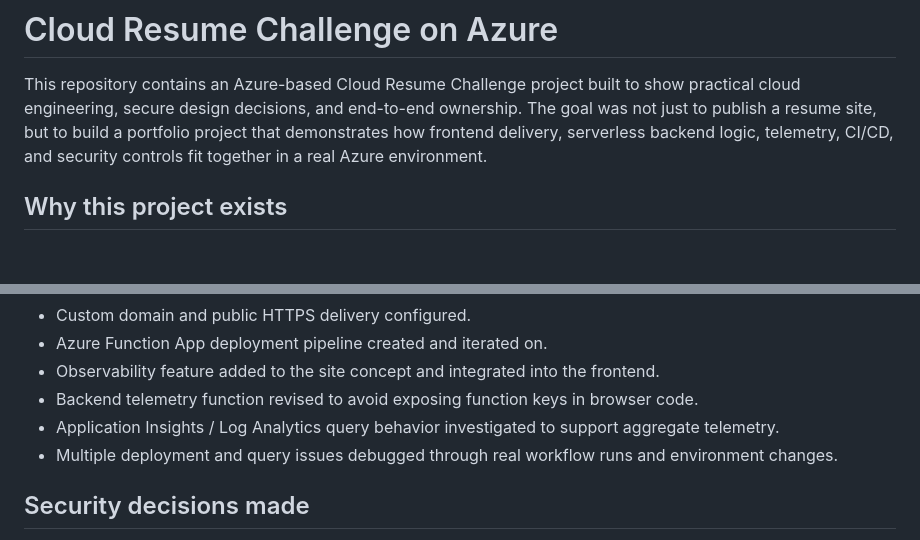
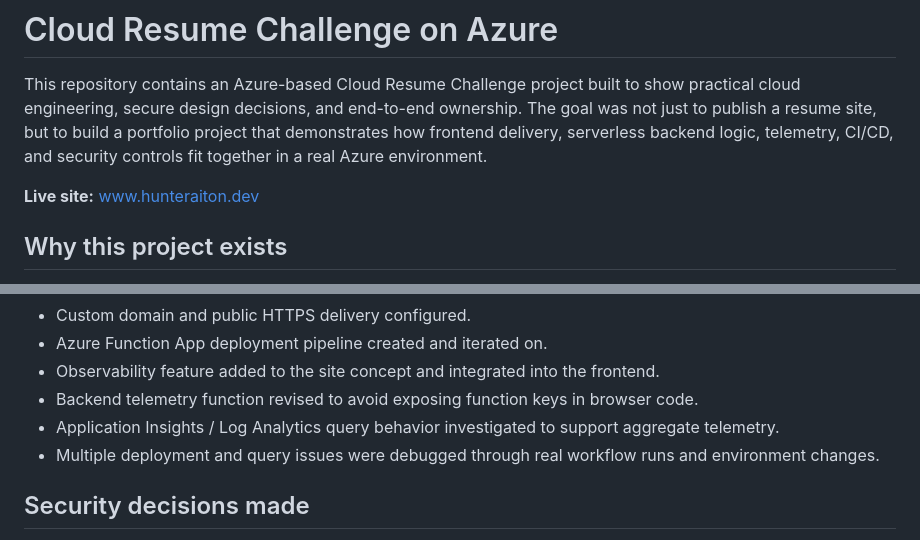
Before and after one commit to HunterAiton/cloudresume, a Markdown page: README.md, 2 parts joined by grey strips. GitHub-like rendering; blank space fills up the shorter version.

```diff
--- a/README.md
+++ b/README.md
@@ -1,6 +1,8 @@
 # Cloud Resume Challenge on Azure
 
 This repository contains an Azure-based Cloud Resume Challenge project built to show practical cloud engineering, secure design decisions, and end-to-end ownership. The goal was not just to publish a resume site, but to build a portfolio project that demonstrates how frontend delivery, serverless backend logic, telemetry, CI/CD, and security controls fit together in a real Azure environment.
+
+**Live site:** [www.hunteraiton.dev](https://www.hunteraiton.dev)
 
 ## Why this project exists
 
@@ -91,7 +114,7 @@ The following milestones have already been worked through in this repository:
 - Observability feature added to the site concept and integrated into the frontend.
 - Backend telemetry function revised to avoid exposing function keys in browser code.
 - Application Insights / Log Analytics query behavior investigated to support aggregate telemetry.
-- Multiple deployment and query issues debugged through real workflow runs and environment changes.
+- Multiple deployment and query issues were debugged through real workflow runs and environment changes.
 
 ## Security decisions made
 
```
Also changed, not shown: other parts of README.md (+24 -18 lines).
